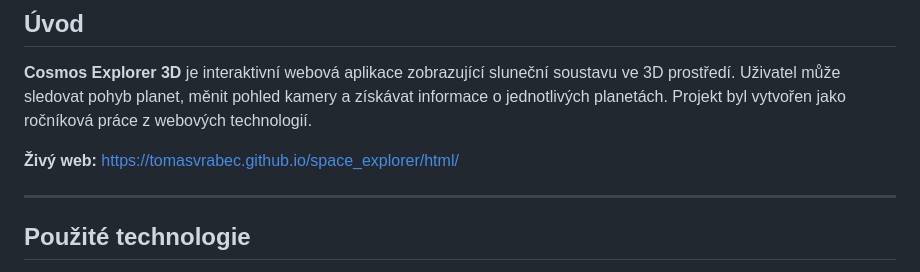
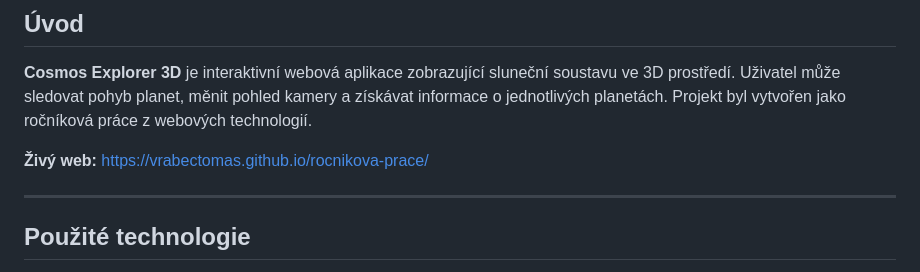
Before and after one commit to VrabecTomas/rocnikova-prace, a Markdown page: README.md, the part around the change. GitHub-like rendering.

```diff
--- a/README.md
+++ b/README.md
@@ -4,7 +4,7 @@
 
 **Cosmos Explorer 3D** je interaktivní webová aplikace zobrazující sluneční soustavu ve 3D prostředí. Uživatel může sledovat pohyb planet, měnit pohled kamery a získávat informace o jednotlivých planetách. Projekt byl vytvořen jako ročníková práce z webových technologií.
 
-**Živý web:** https://tomasvrabec.github.io/space_explorer/html/
+**Živý web:** https://vrabectomas.github.io/rocnikova-prace/
 
 ---
 
```
